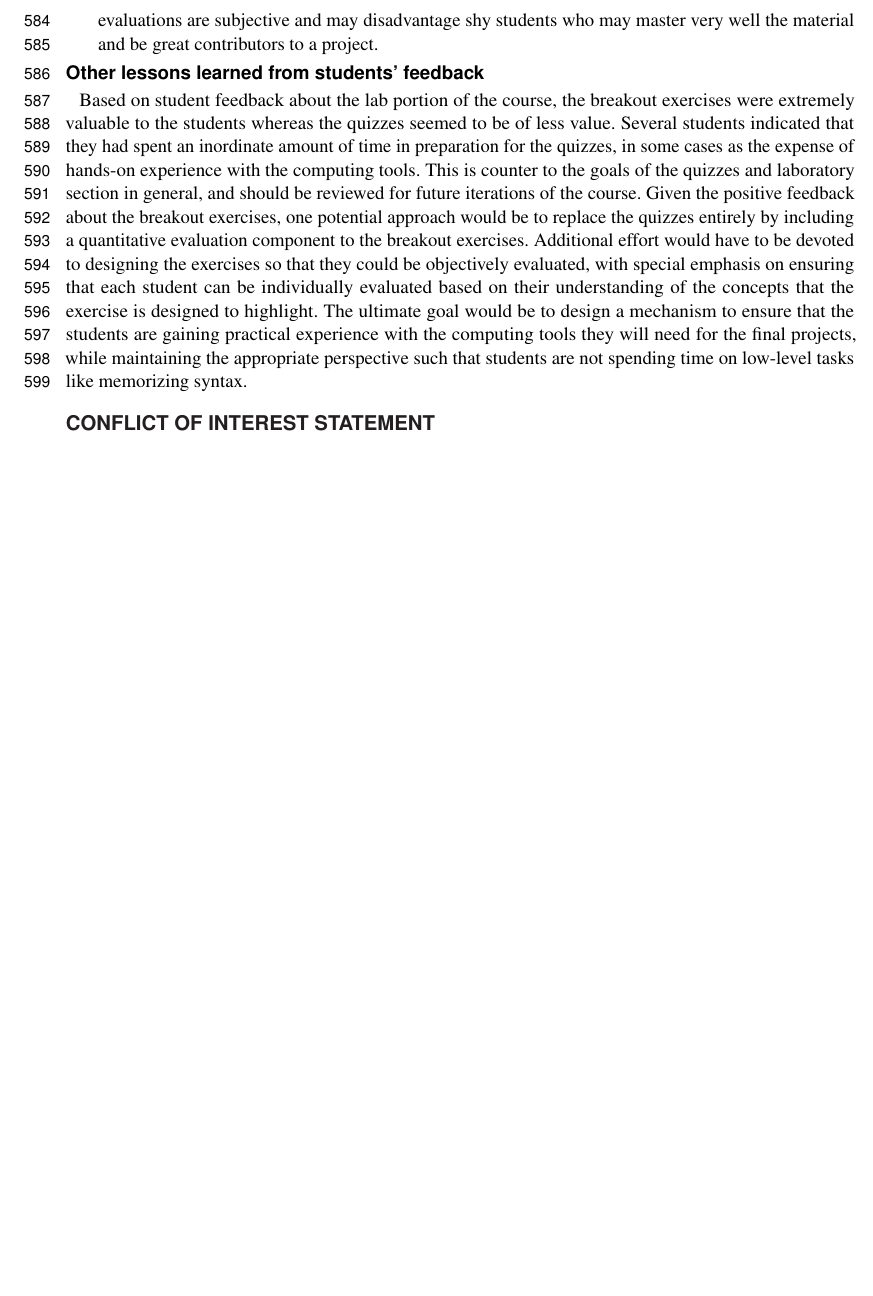
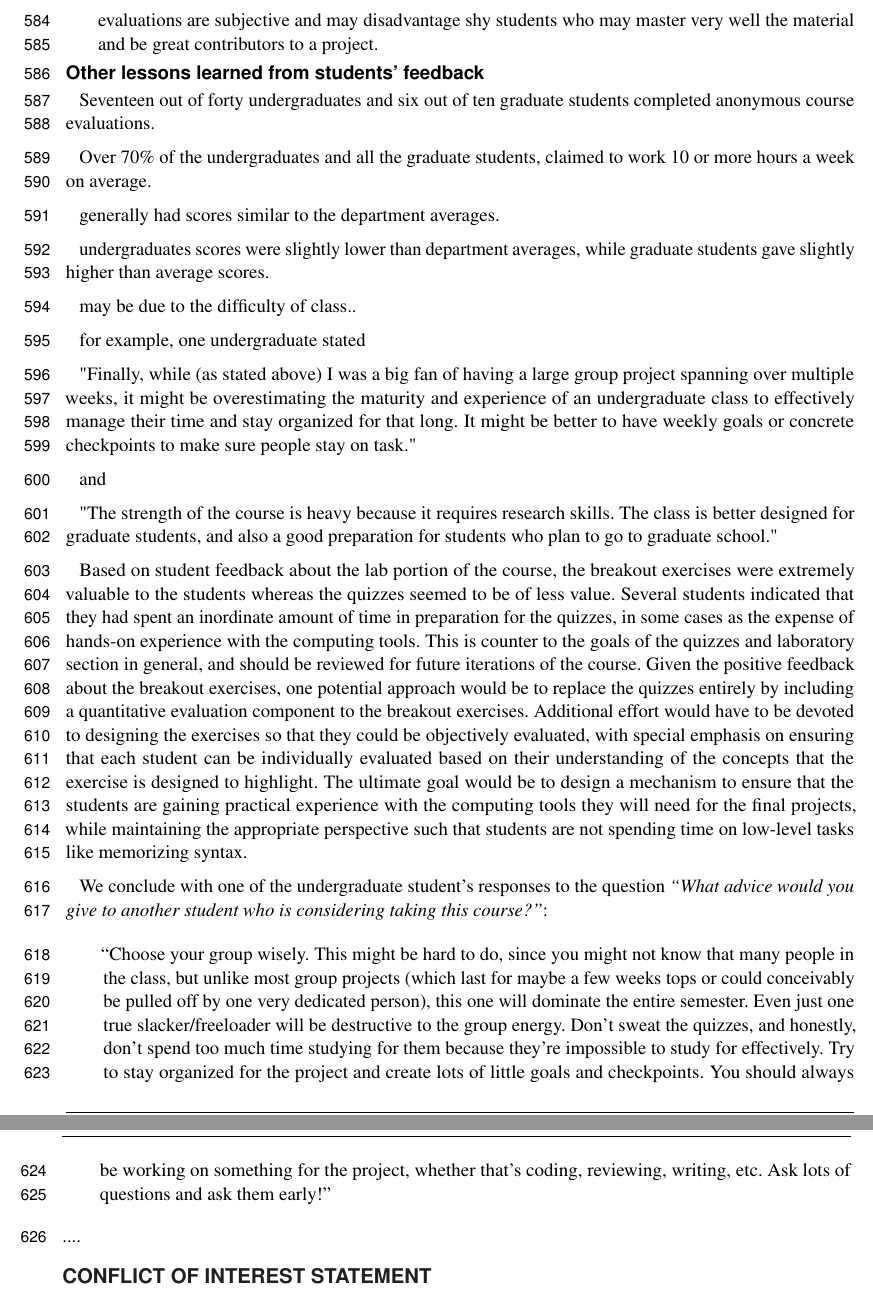
Before and after one commit to jarrodmillman/rcsds-paper, a LaTeX document (teaching.tex, which reads discussion.tex): part of page 16 of 20 before the commit and two parts of pages 16 and 17 of 20 after it, the two joined at a grey line, cut so that both start at the same text, the shorter picture padded with empty space. Compiled offline with pdfLaTeX.

Commit message:
Some quotes from student feedback

```diff
--- a/discussion.tex
+++ b/discussion.tex
@@ -67,6 +67,33 @@ master very well the material and be great contributors to a project.
 
 \subsection*{Other lessons learned from students' feedback}
 
+Seventeen out of forty undergraduates and
+six out of ten graduate students completed anonymous course evaluations.
+
+Over 70\% of the undergraduates and all the graduate students, claimed to work
+10 or more hours a week on average.
+
+generally had scores similar to the department averages.
+
+undergraduates scores were slightly lower than department averages,
+while graduate students gave slightly higher than average scores.
+
+may be due to the difficulty of class..
+
+for example, one undergraduate stated
+
+"Finally, while (as stated above) I was a big fan of having a large group
+project spanning over multiple weeks, it might be overestimating the maturity
+and experience of an undergraduate class to effectively manage their time and
+stay organized for that long. It might be better to have weekly goals or
+concrete checkpoints to make sure people stay on task."
+
+and
+
+"The strength of the course is heavy because it requires research skills. The
+class is better designed for graduate students, and also a good preparation for
+students who plan to go to graduate school."
+
 Based on student feedback about the lab portion of the course, the breakout
 exercises were extremely valuable to the students whereas the quizzes seemed
 to be of less value.
@@ -86,3 +113,21 @@ The ultimate goal would be to design a mechanism to ensure that the students
 are gaining practical experience with the computing tools they will need for
 the final projects, while maintaining the appropriate perspective such that
 students are not spending time on low-level tasks like memorizing syntax.
+
+
+
+We conclude with one of the undergraduate student's responses to the question
+\emph{``What advice would you give to another student who is considering taking this course?''}:
+\begin{quotation}
+``Choose your group wisely. This might be hard to do, since you might not know
+that many people in the class, but unlike most group projects (which last for
+maybe a few weeks tops or could conceivably be pulled off by one very dedicated
+person), this one will dominate the entire semester. Even just one true
+slacker/freeloader will be destructive to the group energy. Don't sweat the
+quizzes, and honestly, don't spend too much time studying for them because
+they're impossible to study for effectively. Try to stay organized for the
+project and create lots of little goals and checkpoints. You should always be
+working on something for the project, whether that's coding, reviewing,
+writing, etc. Ask lots of questions and ask them early!''
+\end{quotation}
+....
```
